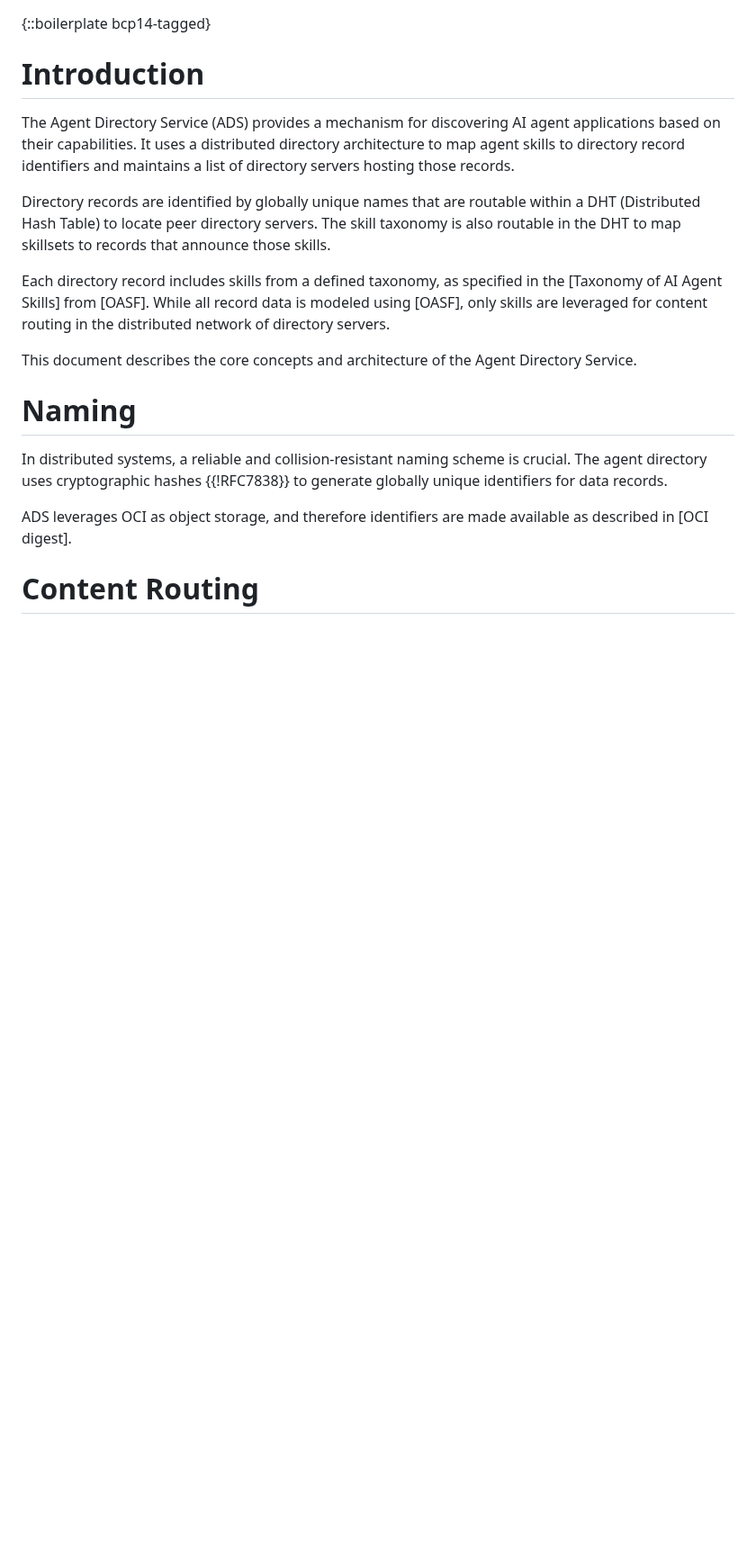
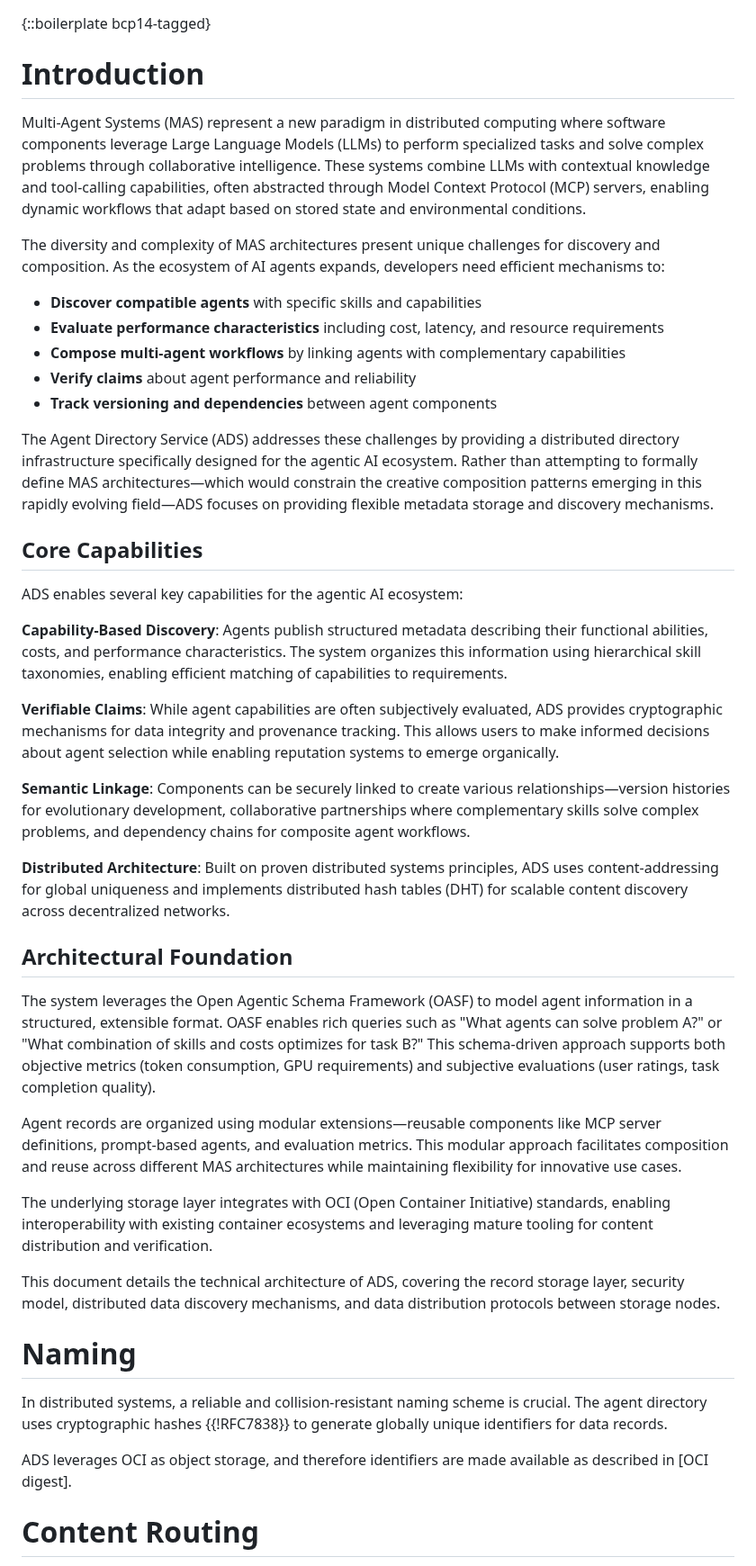
Before and after one commit to agntcy/dir-spec, a Markdown page: draft-agntcy-ads.md, the part around the change. Shown at 90% size. Drawn GitHub-style; blank space fills up the shorter version.

Commit message:
docs: init docs
Signed-off-by: Luca Muscariello <muscariello@ieee.org>

```diff
--- a/draft-agntcy-ads.md
+++ b/draft-agntcy-ads.md
@@ -59,23 +59,41 @@ that interconnect through a content-routing protocol.
 
 # Introduction
 
-The Agent Directory Service (ADS) provides a mechanism for discovering AI agent
-applications based on their capabilities. It uses a distributed directory
-architecture to map agent skills to directory record identifiers and maintains a
-list of directory servers hosting those records.
+Multi-Agent Systems (MAS) represent a new paradigm in distributed computing where software components leverage Large Language Models (LLMs) to perform specialized tasks and solve complex problems through collaborative intelligence. These systems combine LLMs with contextual knowledge and tool-calling capabilities, often abstracted through Model Context Protocol (MCP) servers, enabling dynamic workflows that adapt based on stored state and environmental conditions.
 
-Directory records are identified by globally unique names that are routable
-within a DHT (Distributed Hash Table) to locate peer directory servers.
-The skill taxonomy is also routable in the DHT to map skillsets to records
-that announce those skills.
+The diversity and complexity of MAS architectures present unique challenges for discovery and composition. As the ecosystem of AI agents expands, developers need efficient mechanisms to:
 
-Each directory record includes skills from a defined taxonomy, as specified
-in the [Taxonomy of AI Agent Skills] from [OASF]. While all record data is
-modeled using [OASF], only skills are leveraged for content routing in the
-distributed network of directory servers.
+- **Discover compatible agents** with specific skills and capabilities
+- **Evaluate performance characteristics** including cost, latency, and resource requirements
+- **Compose multi-agent workflows** by linking agents with complementary capabilities
+- **Verify claims** about agent performance and reliability
+- **Track versioning and dependencies** between agent components
 
-This document describes the core concepts and architecture of the Agent
-Directory Service.
+The Agent Directory Service (ADS) addresses these challenges by providing a distributed directory infrastructure specifically designed for the agentic AI ecosystem. Rather than attempting to formally define MAS architectures—which would constrain the creative composition patterns emerging in this rapidly evolving field—ADS focuses on providing flexible metadata storage and discovery mechanisms.
+
+## Core Capabilities
+
+ADS enables several key capabilities for the agentic AI ecosystem:
+
+**Capability-Based Discovery**: Agents publish structured metadata describing their functional abilities, costs, and performance characteristics. The system organizes this information using hierarchical skill taxonomies, enabling efficient matching of capabilities to requirements.
+
+**Verifiable Claims**: While agent capabilities are often subjectively evaluated, ADS provides cryptographic mechanisms for data integrity and provenance tracking. This allows users to make informed decisions about agent selection while enabling reputation systems to emerge organically.
+
+**Semantic Linkage**: Components can be securely linked to create various relationships—version histories for evolutionary development, collaborative partnerships where complementary skills solve complex problems, and dependency chains for composite agent workflows.
+
+**Distributed Architecture**: Built on proven distributed systems principles, ADS uses content-addressing for global uniqueness and implements distributed hash tables (DHT) for scalable content discovery across decentralized networks.
+
+## Architectural Foundation
+
+The system leverages the Open Agentic Schema Framework (OASF) to model agent information in a structured, extensible format. OASF enables rich queries such as "What agents can solve problem A?" or "What combination of skills and costs optimizes for task B?" This schema-driven approach supports both objective metrics (token consumption, GPU requirements) and subjective evaluations (user ratings, task completion quality).
+
+Agent records are organized using modular extensions—reusable components like MCP server definitions, prompt-based agents, and evaluation metrics. This modular approach facilitates composition and reuse across different MAS architectures while maintaining flexibility for innovative use cases.
+
+The underlying storage layer integrates with OCI (Open Container Initiative) standards, enabling interoperability with existing container ecosystems and leveraging mature tooling for content distribution and verification.
+
+This document details the technical architecture of ADS, covering the record storage layer, security model, distributed data discovery mechanisms, and data distribution protocols between storage nodes.
+
+
 
 # Naming
 
```
